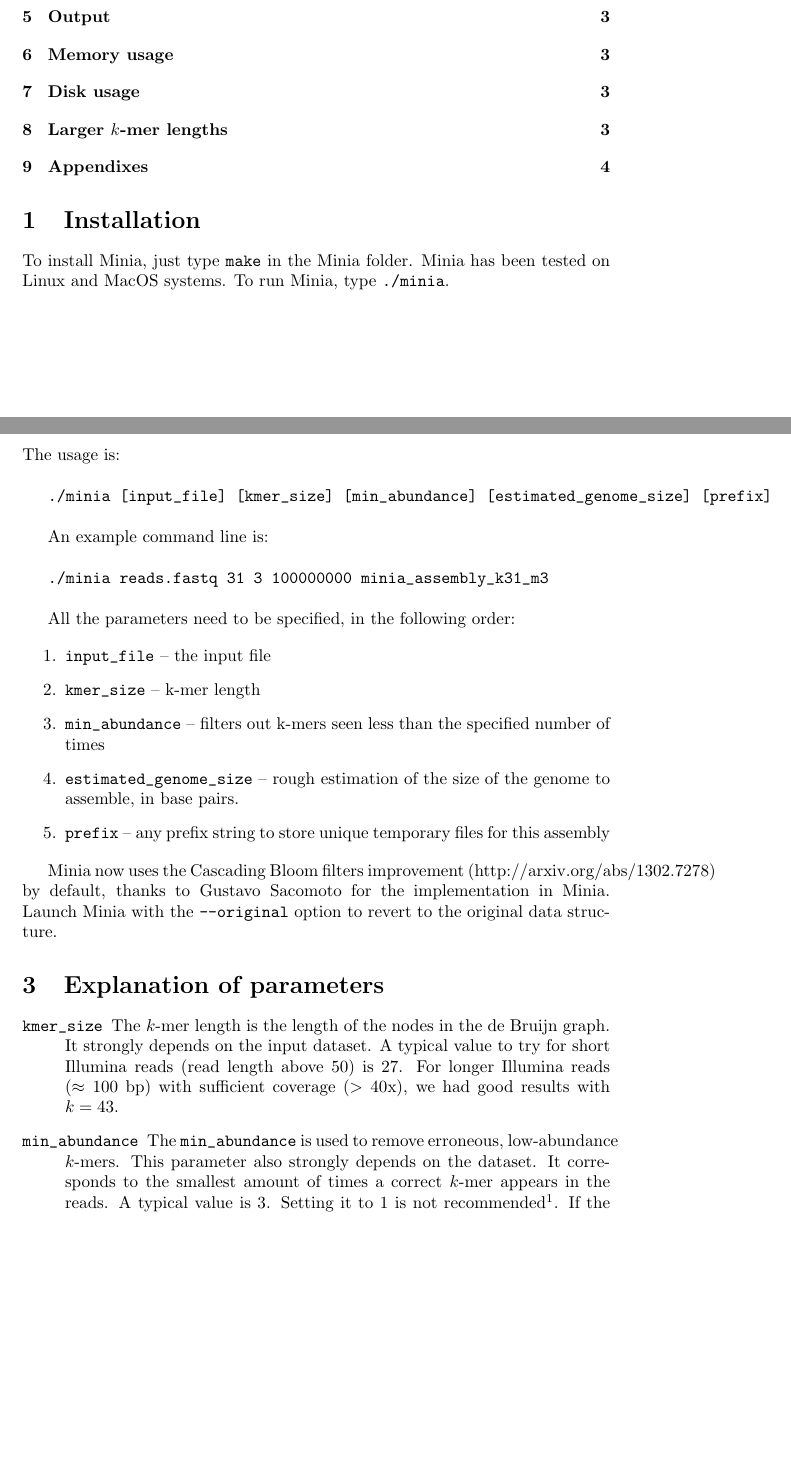
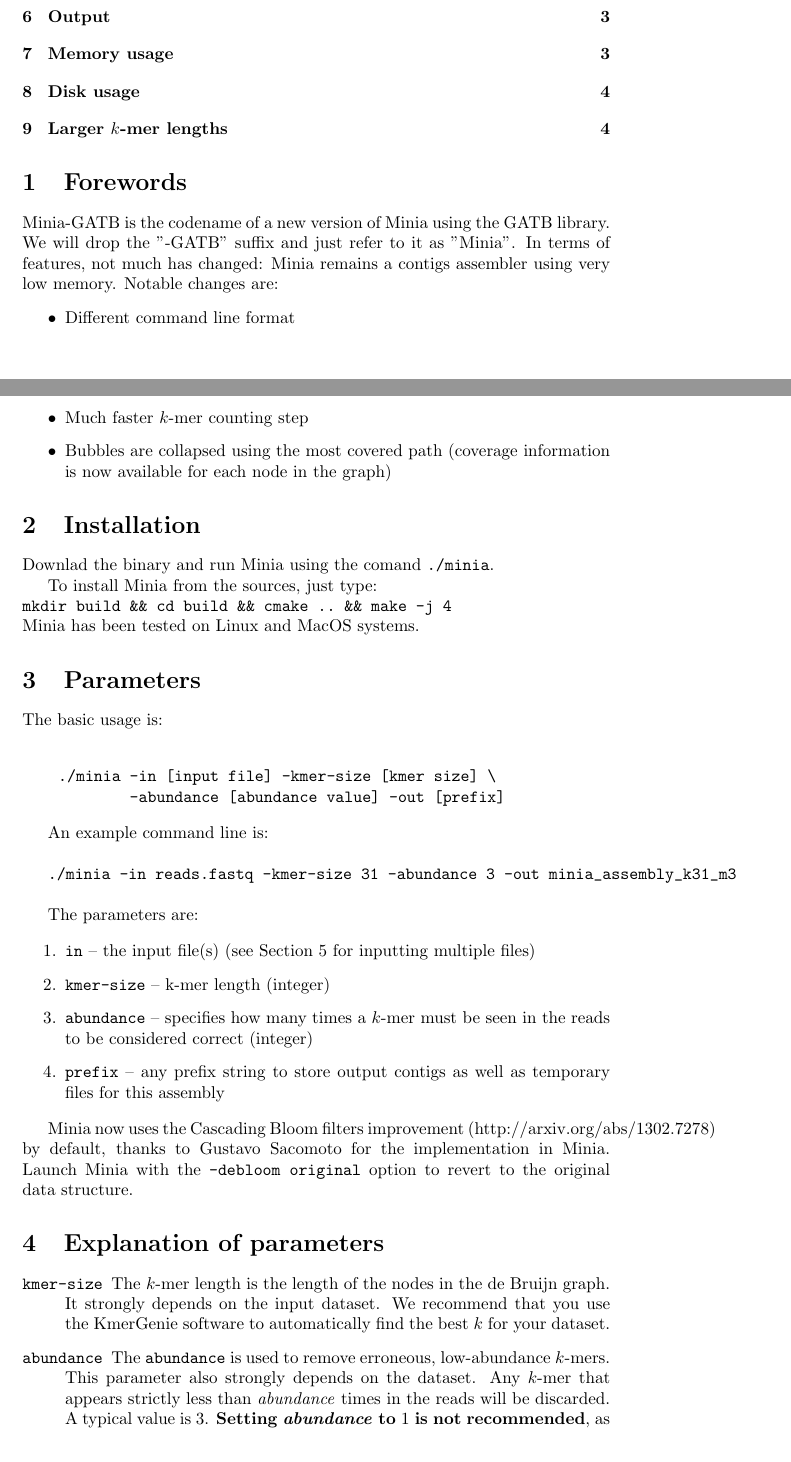
Before and after one commit to GATB/minia, a LaTeX paper (doc/manual.tex): two parts of pages 1 and 2 of 4, joined at a grey line, cut so that both start at the same text, the shorter picture padded with empty space. Compiled offline with pdfLaTeX.

Commit message:
added minia manual

```diff
--- a/doc/manual.tex
+++ b/doc/manual.tex
@@ -18,56 +18,63 @@
 
 \tableofcontents
 
+\section{Forewords}
+
+Minia-GATB is the codename of a new version of Minia using the GATB library. We will drop the "-GATB" suffix and just refer to it as "Minia".
+In terms of features, not much has changed: Minia remains a contigs assembler using very low memory. Notable changes are:
+\begin{itemize}
+    \item Different command line format
+    \item Much faster $k$-mer counting step
+    \item Bubbles are collapsed using the most covered path (coverage information is now available for each node in the graph)
+\end{itemize}
+
 \section{Installation}
 
-To install Minia, just type \verb+make+ in the Minia folder.
+Downlad the binary and run Minia using the comand \verb+./minia+.
+
+To install Minia from the sources, just type: \\ \verb+mkdir build && cd build && cmake .. && make -j 4+ \\
 Minia has been tested on Linux and MacOS systems.
-To run Minia, type \verb+./minia+.
 
 \section{Parameters}
 
-The usage is:\\
+The basic usage is:\\
 
-
-\verb+./minia [input_file] [kmer_size] [min_abundance] [estimated_genome_size] [prefix]+\\
+\begin{verbatim}
+    ./minia -in [input file] -kmer-size [kmer size] \
+            -abundance [abundance value] -out [prefix]
+\end{verbatim}
 
 
 An example command line is:\\
 
 
-\verb+./minia reads.fastq 31 3 100000000 minia_assembly_k31_m3+\\
+\verb+./minia -in reads.fastq -kmer-size 31 -abundance 3 -out minia_assembly_k31_m3+\\
 
-All the parameters need to be specified, in the following order:
+The parameters are:
 
 \begin{enumerate}
 
-\item \verb+input_file+ -- the input file
+    \item \verb+in+ -- the input file(s) (see Section 5 for inputting multiple files)
 
-\item \verb+kmer_size+  -- k-mer length
+    \item \verb+kmer-size+  -- k-mer length (integer)
 
-\item \verb+min_abundance+ -- filters out k-mers seen less than the specified number of times
+    \item \verb+abundance+ -- specifies how many times a $k$-mer must be seen in the reads to be considered correct (integer)
 
-\item \verb+estimated_genome_size+ -- rough estimation of the size of the genome to assemble, in base pairs.
-
-\item \verb+prefix+ -- any prefix string to store unique temporary files for this assembly
+\item \verb+prefix+ -- any prefix string to store output contigs as well as temporary files for this assembly
 
 \end{enumerate}
 
-Minia now uses the Cascading Bloom filters improvement (http://arxiv.org/abs/1302.7278) by default, thanks to Gustavo Sacomoto for the implementation in Minia. Launch Minia with the \verb!--original! option to revert to the original data structure.
+Minia now uses the Cascading Bloom filters improvement (http://arxiv.org/abs/1302.7278) by default, thanks to Gustavo Sacomoto for the implementation in Minia. Launch Minia with the \verb!-debloom original! option to revert to the original data structure.
 
 
 \section{Explanation of parameters}
 \begin{description}
 
-\vitem+kmer_size+
-The $k$-mer length is the length of the nodes in the de Bruijn graph. It strongly depends on the input dataset. A typical value to try for short Illumina reads (read length above $50$) is 27. For longer Illumina reads ($\approx 100$ bp) with sufficient coverage ($>$ 40x), we had good results with $k=43$.
+\vitem+kmer-size+
+The $k$-mer length is the length of the nodes in the de Bruijn graph. It strongly depends on the input dataset. We recommend that you use the KmerGenie software to automatically find the best $k$ for your dataset.
 
-\vitem+min_abundance+
-The \verb+min_abundance+ is used to remove erroneous, low-abundance $k$-mers. This parameter also strongly depends on the dataset. It corresponds to the smallest amount of times a correct $k$-mer appears in the reads. A typical value is $3$. Setting it to $1$ is not recommended\footnote{as no erroneous $k$-mer will be discarded, which will likely result in a very large memory usage}. If the dataset has high coverage, try larger values.
-
-\vitem+estimated_genome_size+
-
-The estimated genome size parameter (in base pairs) only controls the memory usage during the first phase of Minia (graph construction). \emph{It has no impact on the assembly}.
+\vitem+abundance+
+The \verb+abundance+ is used to remove erroneous, low-abundance $k$-mers. This parameter also strongly depends on the dataset. Any $k$-mer that appears strictly less than \emph{abundance} times in the reads will be discarded. A typical value is $3$. \textbf{Setting \emph{abundance} to $1$ is not recommended}, as no erroneous $k$-mer will be discarded, which will likely result in a very large memory usage. In particular, if KmerGenie tells you to set abundance to 1, then still, set it to 2. If the dataset has high coverage, try larger values. The KmerGenie software has an experimental feature (in the output of the command, not in the HTML report)
 
 \vitem+prefix+
 The \verb+prefix+ parameter is any arbitrary file name prefix, for example, \verb+test_assembly+.
```
Also changed, not shown: doc/manual.tex (20 more changed lines).
